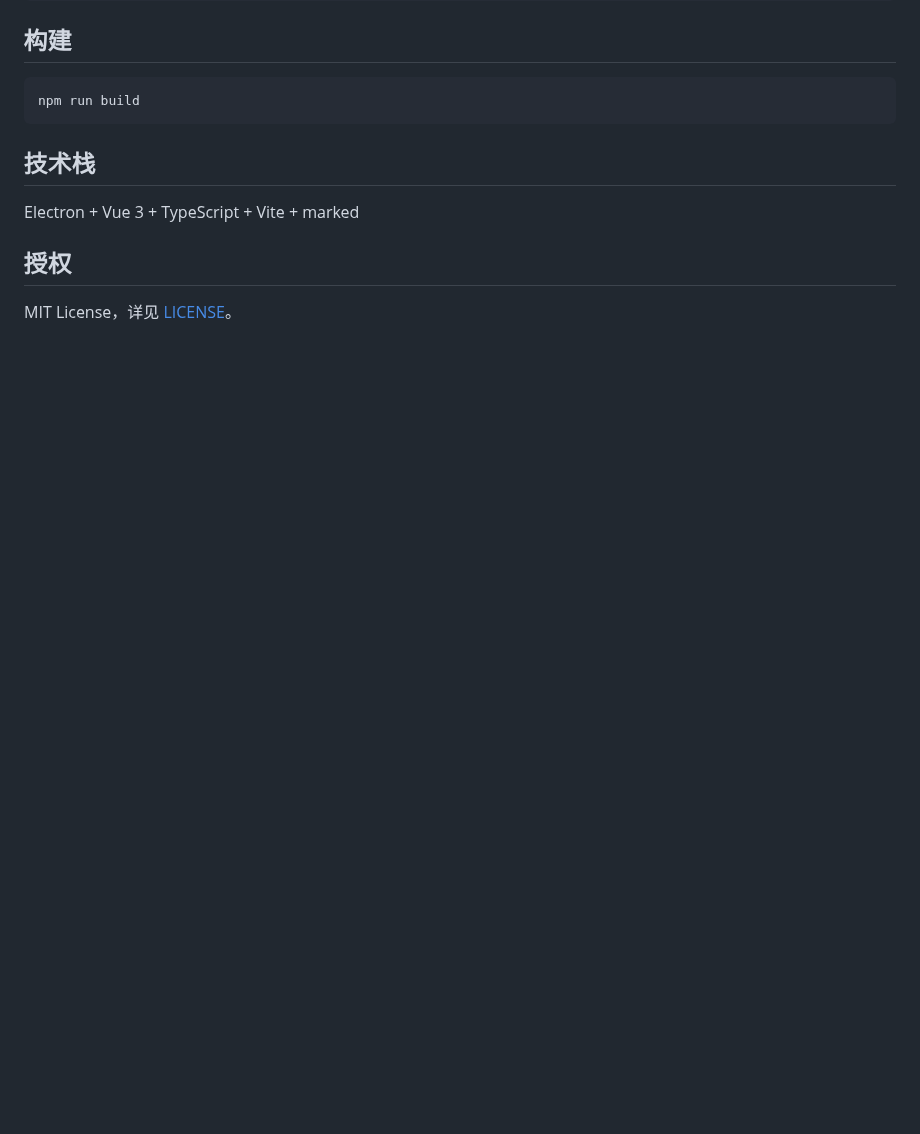
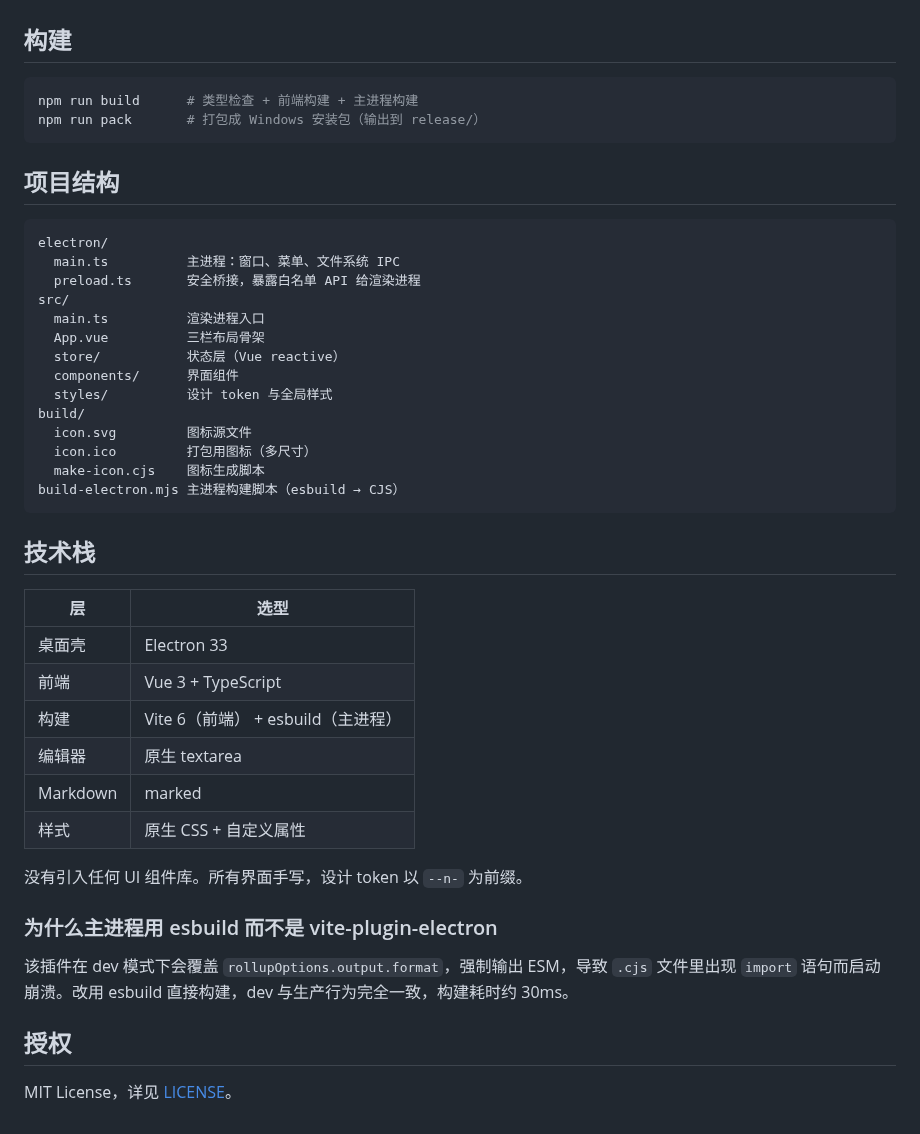
Before and after one commit to YMTJ0522/Nota, a Markdown page: README.md, the part around one of its changes. GitHub-like rendering; blank space fills up the shorter version.

Commit message:
feat: 添加应用图标与 Windows 打包配置
- 新增 build/icon.svg 图标源文件（墨绿底板 + 笔记页 + 书签）
- 新增 build/make-icon.cjs：用 Electron 的 Chromium 渲染 SVG，
  手工拼装多尺寸 ICO（16/24/32/48/64/128/256），零额外依赖
- electron-builder.json：配置 NSIS 安装版与 Portable 免安装版双目标
- package.json：补 author / license 字段，新增 pack 脚本
- README：补充截图、下载说明、项目结构、技术选型理由
- docs/：浅色与深色界面截图

打包产物已验证：Nota.exe 可启动，界面渲染正常，控制台零错误。

````diff
--- a/README.md
+++ b/README.md
@@ -22,12 +46,45 @@ npm run dev
 ## 构建
 
 ```bash
-npm run build
+npm run build      # 类型检查 + 前端构建 + 主进程构建
+npm run pack       # 打包成 Windows 安装包（输出到 release/）
+```
+
+## 项目结构
+
+```
+electron/
+  main.ts          主进程：窗口、菜单、文件系统 IPC
+  preload.ts       安全桥接，暴露白名单 API 给渲染进程
+src/
+  main.ts          渲染进程入口
+  App.vue          三栏布局骨架
+  store/           状态层（Vue reactive）
+  components/      界面组件
+  styles/          设计 token 与全局样式
+build/
+  icon.svg         图标源文件
+  icon.ico         打包用图标（多尺寸）
+  make-icon.cjs    图标生成脚本
+build-electron.mjs 主进程构建脚本（esbuild → CJS）
 ```
 
 ## 技术栈
 
-Electron + Vue 3 + TypeScript + Vite + marked
+| 层 | 选型 |
+|---|---|
+| 桌面壳 | Electron 33 |
+| 前端 | Vue 3 + TypeScript |
+| 构建 | Vite 6（前端） + esbuild（主进程） |
+| 编辑器 | 原生 textarea |
+| Markdown | marked |
+| 样式 | 原生 CSS + 自定义属性 |
+
+没有引入任何 UI 组件库。所有界面手写，设计 token 以 `--n-` 为前缀。
+
+### 为什么主进程用 esbuild 而不是 vite-plugin-electron
+
+该插件在 dev 模式下会覆盖 `rollupOptions.output.format`，强制输出 ESM，导致 `.cjs` 文件里出现 `import` 语句而启动崩溃。改用 esbuild 直接构建，dev 与生产行为完全一致，构建耗时约 30ms。
 
 ## 授权
 
````
Also changed, not shown: other parts of README.md (+24 -0 lines), build/icon.png (added), docs/screenshot-dark.png (added), docs/screenshot-light.png (added), 5 other files.
